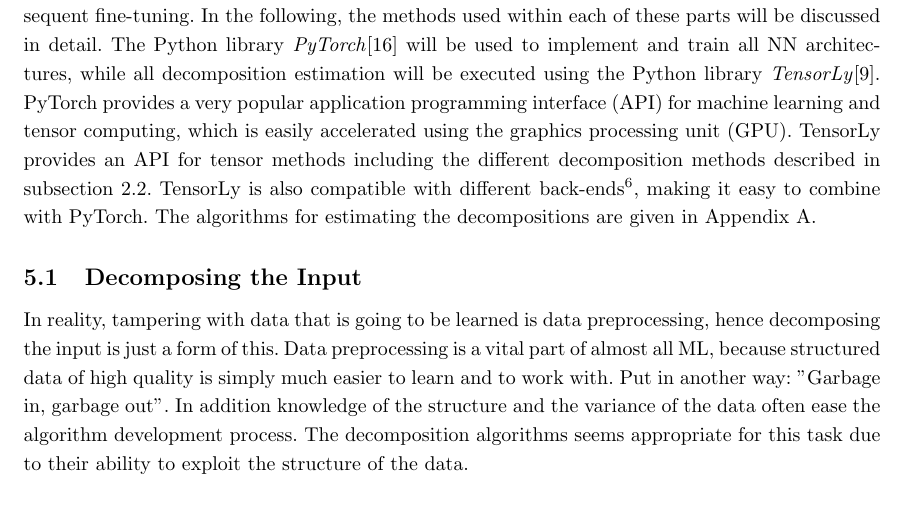
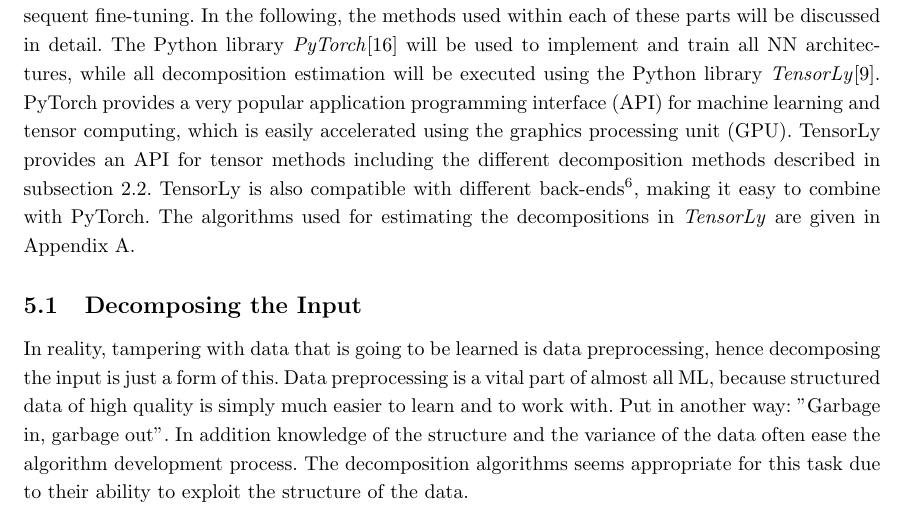
Before and after one commit to tobirasmu/Master-Thesis-2020, a LaTeX document (main.tex, which reads Tex/5_Methods.tex): part of page 25 of 43 before the commit and part of page 25 of 42 after it, cut so that both start at the same text. Compiled offline with pdfLaTeX.

Commit message:
Updates from Overleaf

```diff
--- a/Tex/5_Methods.tex
+++ b/Tex/5_Methods.tex
@@ -1,5 +1,5 @@
 \section{Methodology} \label{tex:methodology}
-Overall the methods examined in this thesis can be divided into two parts; namely those trying to decompose the input into a NN, and those decomposing the weights of a pre-trained NN with subsequent fine-tuning. In the following, the methods used within each of these parts will be discussed in detail. The Python library \textit{PyTorch}\cite{pytorch} will be used to implement and train all NN architectures, while all decomposition estimation will be executed using the Python library \textit{TensorLy}\cite{tensorly}. PyTorch provides a very popular application programming interface (API) for machine learning and tensor computing, which is easily accelerated using the graphics processing unit (GPU). TensorLy provides an API for tensor methods including the different decomposition methods described in \autoref{tex:decomp_methods}. TensorLy is also compatible with different back-ends\footnote{The back-end is the Python library that is responsible for low-level calculation and specification of the tensors. Typically \textit{NumPy}\cite{numpy} or \textit{PyTorch}\cite{pytorch}}, making it easy to combine with PyTorch. The algorithms for estimating the decompositions are given in \autoref{app:DecompEstimation}.
+Overall the methods examined in this thesis can be divided into two parts; namely those trying to decompose the input into a NN, and those decomposing the weights of a pre-trained NN with subsequent fine-tuning. In the following, the methods used within each of these parts will be discussed in detail. The Python library \textit{PyTorch}\cite{pytorch} will be used to implement and train all NN architectures, while all decomposition estimation will be executed using the Python library \textit{TensorLy}\cite{tensorly}. PyTorch provides a very popular application programming interface (API) for machine learning and tensor computing, which is easily accelerated using the graphics processing unit (GPU). TensorLy provides an API for tensor methods including the different decomposition methods described in \autoref{tex:decomp_methods}. TensorLy is also compatible with different back-ends\footnote{The back-end is the Python library that is responsible for low-level calculation and specification of the tensors. Typically \textit{NumPy}\cite{numpy} or \textit{PyTorch}\cite{pytorch}}, making it easy to combine with PyTorch. The algorithms used for estimating the decompositions in \textit{TensorLy} are given in \autoref{app:DecompEstimation}.
 
 \subsection{Decomposing the Input}
 In reality, tampering with data that is going to be learned is data preprocessing, hence decomposing the input is just a form of this. Data preprocessing is a vital part of almost all ML, because structured data of high quality is simply much easier to learn and to work with. Put in another way: "Garbage in, garbage out". In addition knowledge of the structure and the variance of the data often ease the algorithm development process. The decomposition algorithms seems appropriate for this task due to their ability to exploit the structure of the data.
```
Also changed, not shown: Tex/5_Methods.tex (7 more changed lines).
